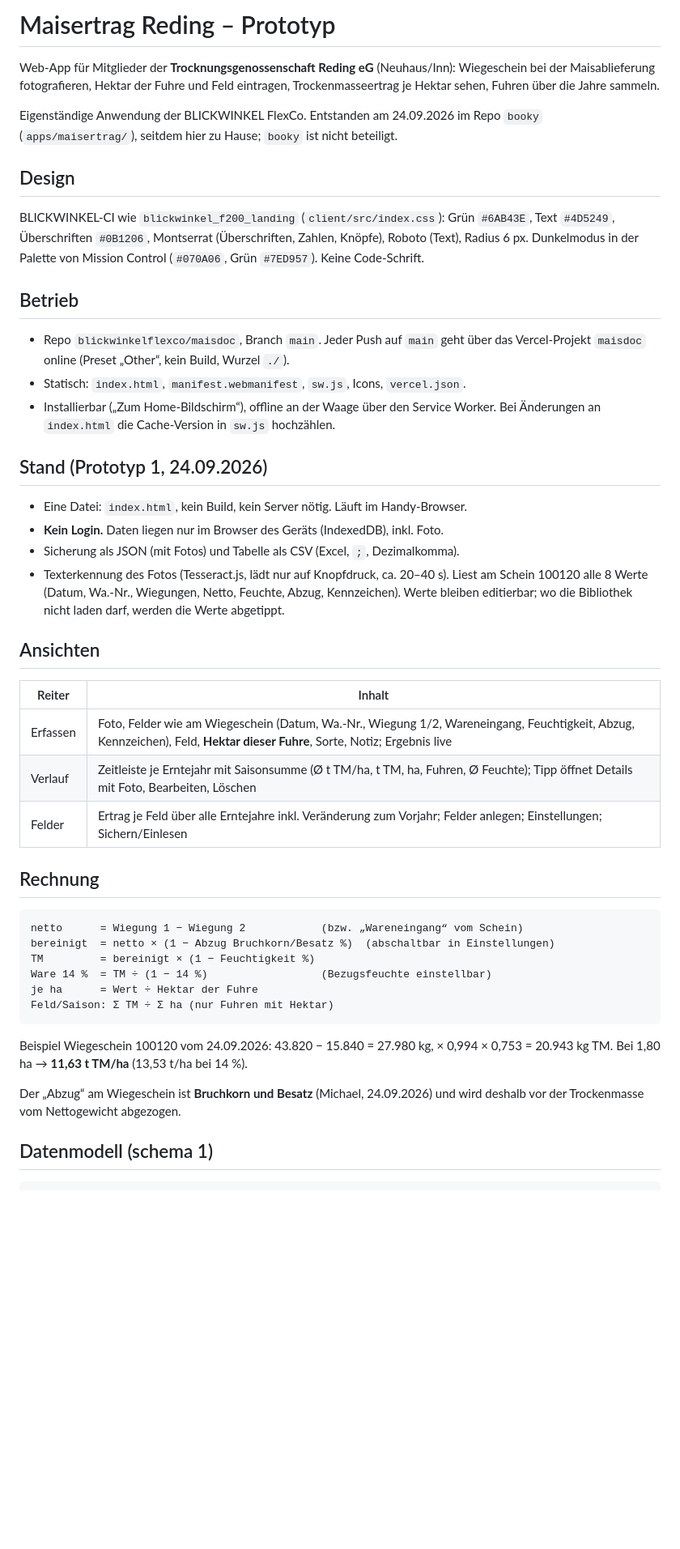
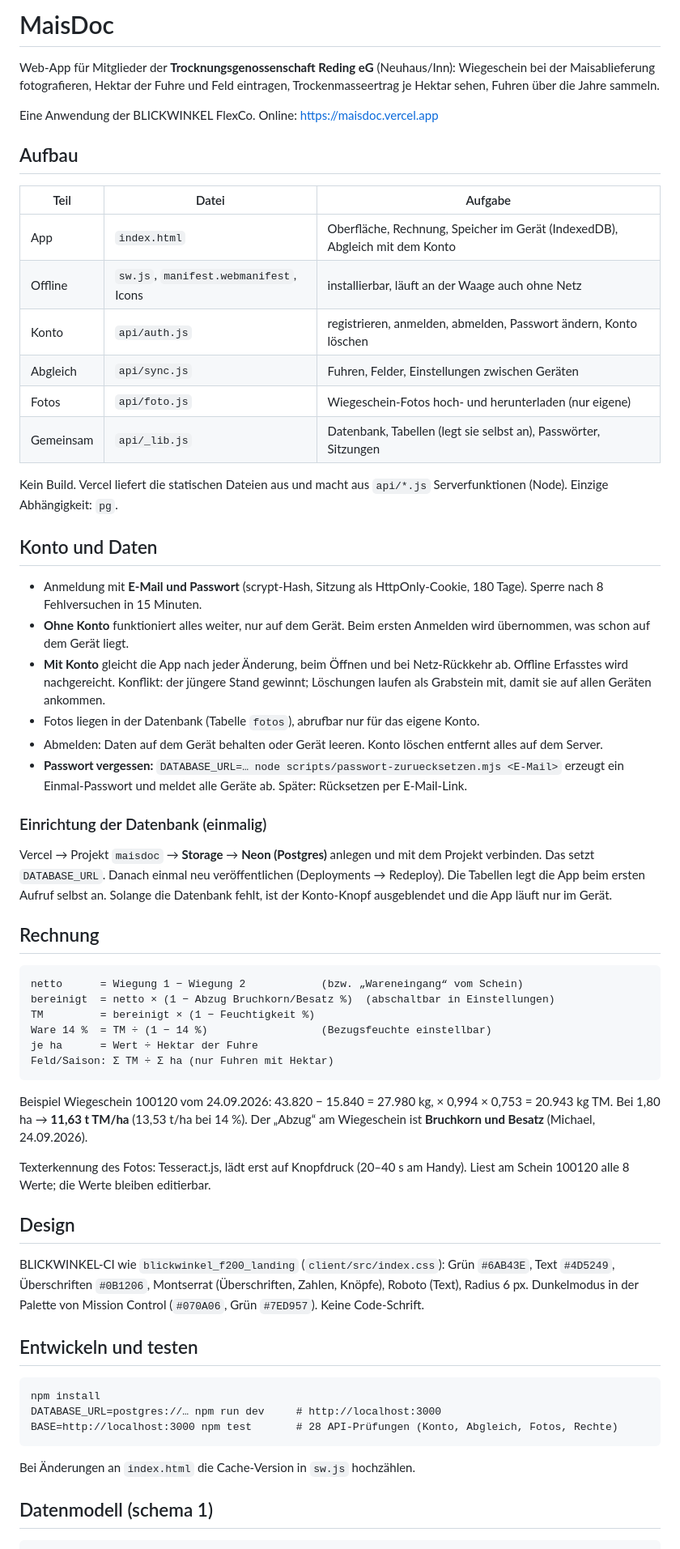
Before and after one commit to blickwinkelflexco/maisdoc, a Markdown page: README.md, the part around one of its changes. Shown at 81% size. GitHub-like rendering; blank space fills up the shorter version.

Commit message:
README: Konto, Einrichtung der Datenbank, Tests
Co-Authored-By: Claude Opus 5.5 <noreply@anthropic.com>
Claude-Session: https://claude.ai/code/session_0118gBhSnFhRA333CLkiyXVF

````diff
--- a/README.md
+++ b/README.md
@@ -1,43 +1,46 @@
-# Maisertrag Reding – Prototyp
+# MaisDoc
 
 Web-App für Mitglieder der **Trocknungsgenossenschaft Reding eG** (Neuhaus/Inn):
 Wiegeschein bei der Maisablieferung fotografieren, Hektar der Fuhre und Feld
 eintragen, Trockenmasseertrag je Hektar sehen, Fuhren über die Jahre sammeln.
 
-Eigenständige Anwendung der BLICKWINKEL FlexCo. Entstanden am 24.09.2026 im Repo
-`booky` (`apps/maisertrag/`), seitdem hier zu Hause; `booky` ist nicht beteiligt.
+Eine Anwendung der BLICKWINKEL FlexCo. Online: https://maisdoc.vercel.app
 
-## Design
+## Aufbau
 
-BLICKWINKEL-CI wie `blickwinkel_f200_landing` (`client/src/index.css`): Grün `#6AB43E`,
-Text `#4D5249`, Überschriften `#0B1206`, Montserrat (Überschriften, Zahlen, Knöpfe),
-Roboto (Text), Radius 6 px. Dunkelmodus in der Palette von Mission Control
-(`#070A06`, Grün `#7ED957`). Keine Code-Schrift.
+| Teil | Datei | Aufgabe |
+|---|---|---|
+| App | `index.html` | Oberfläche, Rechnung, Speicher im Gerät (IndexedDB), Abgleich mit dem Konto |
+| Offline | `sw.js`, `manifest.webmanifest`, Icons | installierbar, läuft an der Waage auch ohne Netz |
+| Konto | `api/auth.js` | registrieren, anmelden, abmelden, Passwort ändern, Konto löschen |
+| Abgleich | `api/sync.js` | Fuhren, Felder, Einstellungen zwischen Geräten |
+| Fotos | `api/foto.js` | Wiegeschein-Fotos hoch- und herunterladen (nur eigene) |
+| Gemeinsam | `api/_lib.js` | Datenbank, Tabellen (legt sie selbst an), Passwörter, Sitzungen |
 
-## Betrieb
+Kein Build. Vercel liefert die statischen Dateien aus und macht aus `api/*.js`
+Serverfunktionen (Node). Einzige Abhängigkeit: `pg`.
 
-- Repo `blickwinkelflexco/maisdoc`, Branch `main`. Jeder Push auf `main` geht über das
-  Vercel-Projekt `maisdoc` online (Preset „Other“, kein Build, Wurzel `./`).
-- Statisch: `index.html`, `manifest.webmanifest`, `sw.js`, Icons, `vercel.json`.
-- Installierbar („Zum Home-Bildschirm“), offline an der Waage über den Service Worker.
-  Bei Änderungen an `index.html` die Cache-Version in `sw.js` hochzählen.
+## Konto und Daten
 
-## Stand (Prototyp 1, 24.09.2026)
+- Anmeldung mit **E-Mail und Passwort** (scrypt-Hash, Sitzung als HttpOnly-Cookie, 180 Tage).
+  Sperre nach 8 Fehlversuchen in 15 Minuten.
+- **Ohne Konto** funktioniert alles weiter, nur auf dem Gerät. Beim ersten Anmelden wird
+  übernommen, was schon auf dem Gerät liegt.
+- **Mit Konto** gleicht die App nach jeder Änderung, beim Öffnen und bei Netz-Rückkehr ab.
+  Offline Erfasstes wird nachgereicht. Konflikt: der jüngere Stand gewinnt; Löschungen
+  laufen als Grabstein mit, damit sie auf allen Geräten ankommen.
+- Fotos liegen in der Datenbank (Tabelle `fotos`), abrufbar nur für das eigene Konto.
+- Abmelden: Daten auf dem Gerät behalten oder Gerät leeren. Konto löschen entfernt
+  alles auf dem Server.
+- **Passwort vergessen:** `DATABASE_URL=… node scripts/passwort-zuruecksetzen.mjs <E-Mail>`
+  erzeugt ein Einmal-Passwort und meldet alle Geräte ab. Später: Rücksetzen per E-Mail-Link.
 
-- Eine Datei: `index.html`, kein Build, kein Server nötig. Läuft im Handy-Browser.
-- **Kein Login.** Daten liegen nur im Browser des Geräts (IndexedDB), inkl. Foto.
-- Sicherung als JSON (mit Fotos) und Tabelle als CSV (Excel, `;`, Dezimalkomma).
-- Texterkennung des Fotos (Tesseract.js, lädt nur auf Knopfdruck, ca. 20–40 s). Liest am
-  Schein 100120 alle 8 Werte (Datum, Wa.-Nr., Wiegungen, Netto, Feuchte, Abzug, Kennzeichen). Werte bleiben
-  editierbar; wo die Bibliothek nicht laden darf, werden die Werte abgetippt.
+### Einrichtung der Datenbank (einmalig)
 
-## Ansichten
-
-| Reiter | Inhalt |
-|---|---|
-| Erfassen | Foto, Felder wie am Wiegeschein (Datum, Wa.-Nr., Wiegung 1/2, Wareneingang, Feuchtigkeit, Abzug, Kennzeichen), Feld, **Hektar dieser Fuhre**, Sorte, Notiz; Ergebnis live |
-| Verlauf | Zeitleiste je Erntejahr mit Saisonsumme (Ø t TM/ha, t TM, ha, Fuhren, Ø Feuchte); Tipp öffnet Details mit Foto, Bearbeiten, Löschen |
-| Felder | Ertrag je Feld über alle Erntejahre inkl. Veränderung zum Vorjahr; Felder anlegen; Einstellungen; Sichern/Einlesen |
+Vercel → Projekt `maisdoc` → **Storage** → **Neon (Postgres)** anlegen und mit dem Projekt
+verbinden. Das setzt `DATABASE_URL`. Danach einmal neu veröffentlichen (Deployments →
+Redeploy). Die Tabellen legt die App beim ersten Aufruf selbst an. Solange die
+Datenbank fehlt, ist der Konto-Knopf ausgeblendet und die App läuft nur im Gerät.
 
 ## Rechnung
 
@@ -52,9 +55,27 @@ Feld/Saison: Σ TM ÷ Σ ha (nur Fuhren mit Hektar)
 
 Beispiel Wiegeschein 100120 vom 24.09.2026: 43.820 − 15.840 = 27.980 kg,
 × 0,994 × 0,753 = 20.943 kg TM. Bei 1,80 ha → **11,63 t TM/ha** (13,53 t/ha bei 14 %).
+Der „Abzug“ am Wiegeschein ist **Bruchkorn und Besatz** (Michael, 24.09.2026).
 
-Der „Abzug“ am Wiegeschein ist **Bruchkorn und Besatz** (Michael, 24.09.2026) und
-wird deshalb vor der Trockenmasse vom Nettogewicht abgezogen.
+Texterkennung des Fotos: Tesseract.js, lädt erst auf Knopfdruck (20–40 s am Handy).
+Liest am Schein 100120 alle 8 Werte; die Werte bleiben editierbar.
+
+## Design
+
+BLICKWINKEL-CI wie `blickwinkel_f200_landing` (`client/src/index.css`): Grün `#6AB43E`,
+Text `#4D5249`, Überschriften `#0B1206`, Montserrat (Überschriften, Zahlen, Knöpfe),
+Roboto (Text), Radius 6 px. Dunkelmodus in der Palette von Mission Control
+(`#070A06`, Grün `#7ED957`). Keine Code-Schrift.
+
+## Entwickeln und testen
+
+```
+npm install
+DATABASE_URL=postgres://… npm run dev     # http://localhost:3000
+BASE=http://localhost:3000 npm test       # 28 API-Prüfungen (Konto, Abgleich, Fotos, Rechte)
+```
+
+Bei Änderungen an `index.html` die Cache-Version in `sw.js` hochzählen.
 
 ## Datenmodell (schema 1)
 
````
Also changed, not shown: other parts of README.md (+14 -19 lines).
